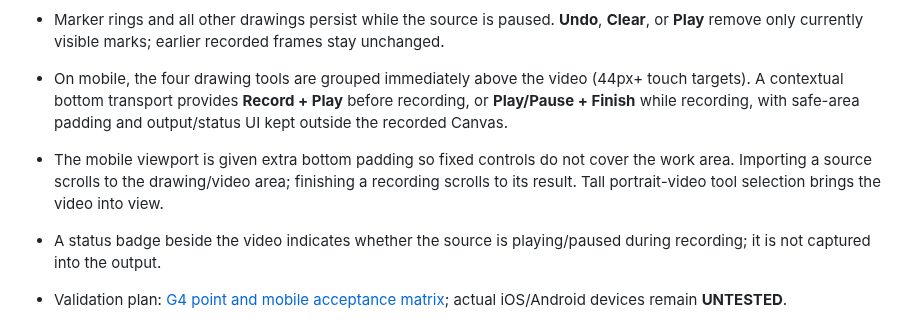
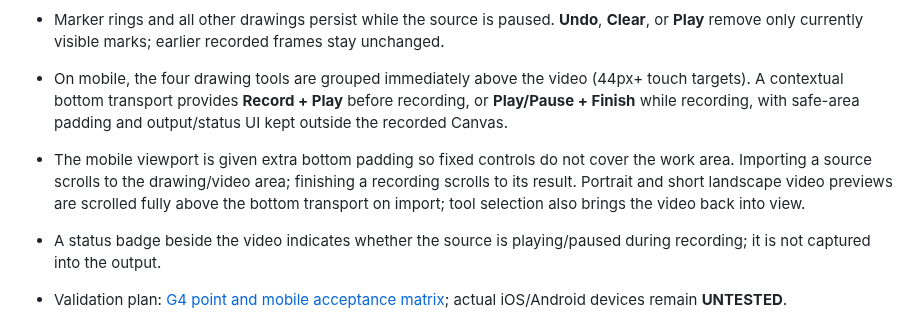
Before and after one commit to ttomohisa/htmlapps-pause-and-tell, a Markdown page: README.md, the part around the change. Drawn GitHub-style.

```diff
--- a/README.md
+++ b/README.md
@@ -11,7 +11,7 @@ Pause a source video while recording your spoken explanation. The output recordi
 - **Point / one-tap ring** is now the default drawing tool. Tap once to place a persistent outlined ring at the selected video position; the source video pauses automatically, while microphone/recording continue.
 - Marker rings and all other drawings persist while the source is paused. **Undo**, **Clear**, or **Play** remove only currently visible marks; earlier recorded frames stay unchanged.
 - On mobile, the four drawing tools are grouped immediately above the video (44px+ touch targets). A contextual bottom transport provides **Record + Play** before recording, or **Play/Pause + Finish** while recording, with safe-area padding and output/status UI kept outside the recorded Canvas.
-- The mobile viewport is given extra bottom padding so fixed controls do not cover the work area. Importing a source scrolls to the drawing/video area; finishing a recording scrolls to its result. Tall portrait-video tool selection brings the video into view.
+- The mobile viewport is given extra bottom padding so fixed controls do not cover the work area. Importing a source scrolls to the drawing/video area; finishing a recording scrolls to its result. Portrait and short landscape video previews are scrolled fully above the bottom transport on import; tool selection also brings the video back into view.
 - A status badge beside the video indicates whether the source is playing/paused during recording; it is not captured into the output.
 - Validation plan: [G4 point and mobile acceptance matrix](docs/G4_VALIDATION.md); actual iOS/Android devices remain **UNTESTED**.
 
```
